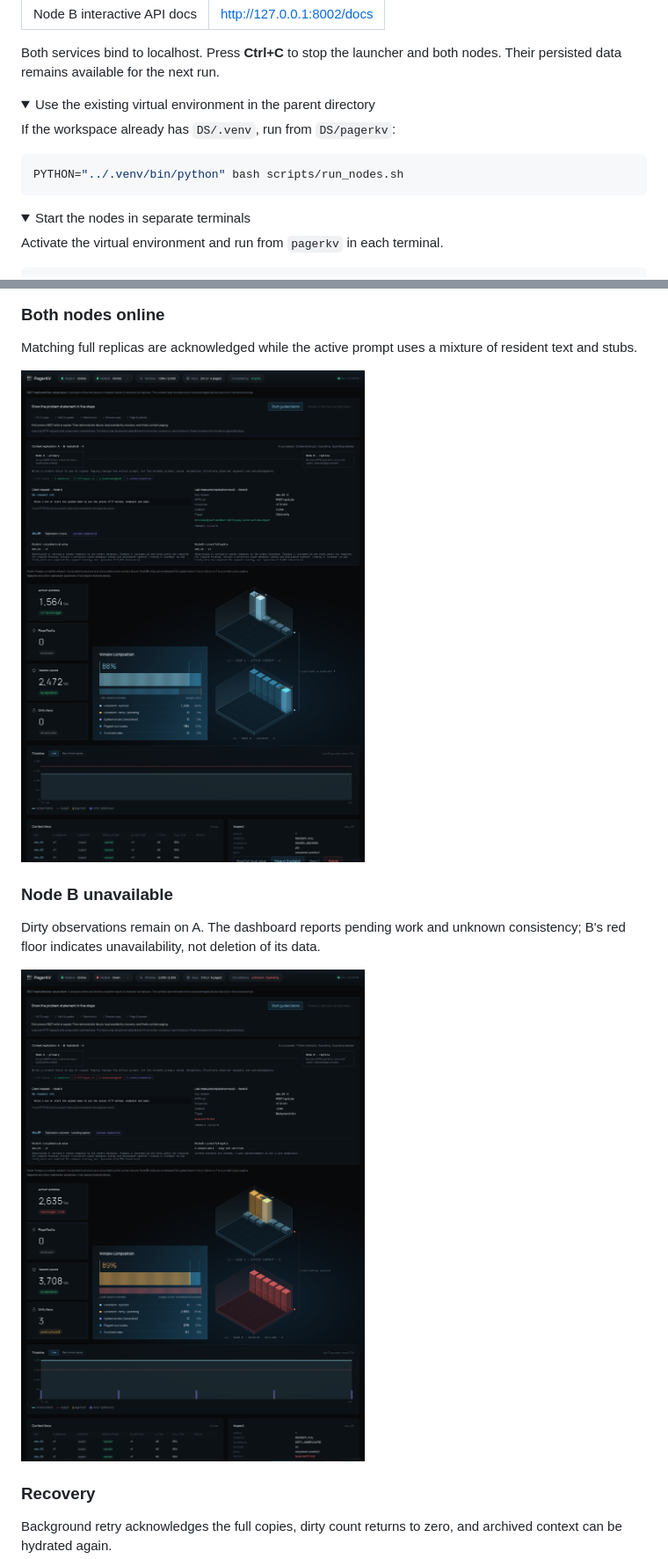
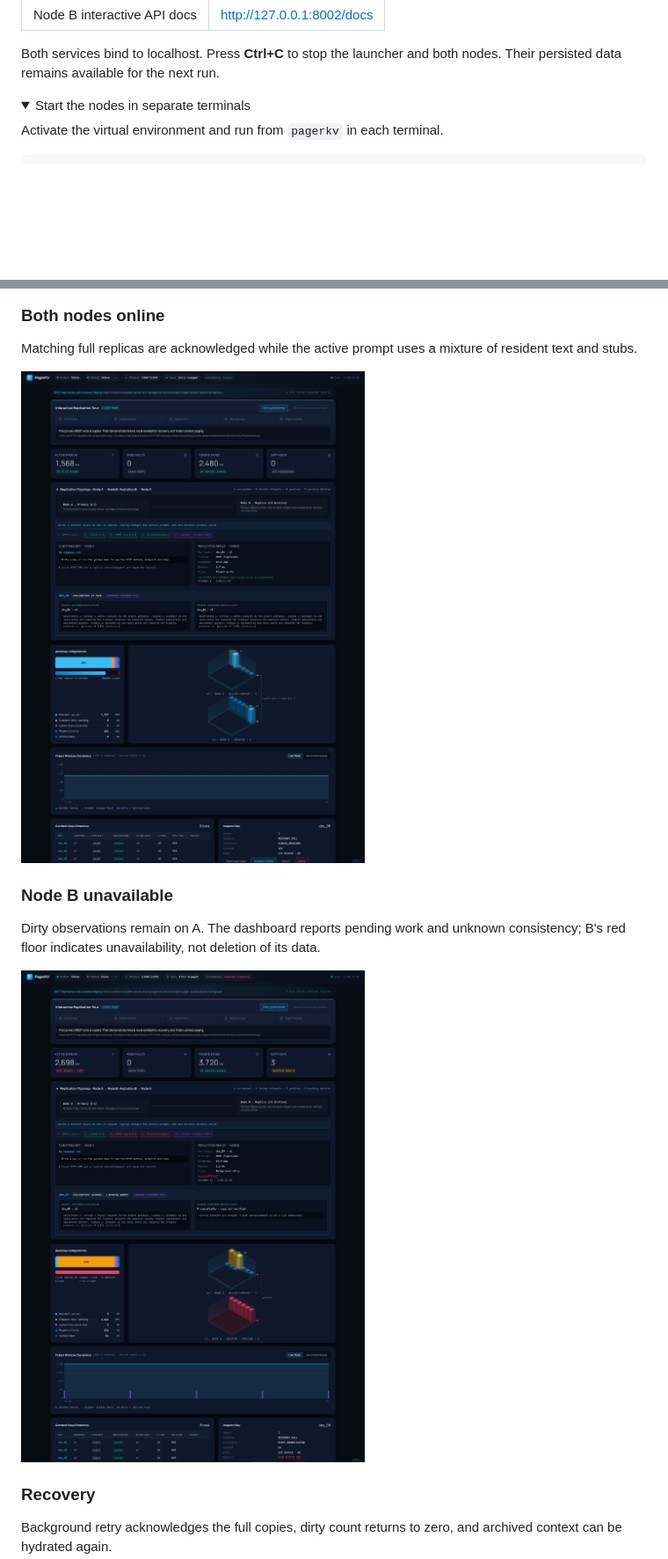
Before and after one commit to vishal88736/pagerkv, a Markdown page: README.md, 2 parts joined by grey strips. Shown at 88% size. Drawn GitHub-style; pictures changed too: docs/images/dashboard-node-b-down.png, docs/images/dashboard-online.png; folded sections open; blank space fills up the shorter version.

````diff
--- a/README.md
+++ b/README.md
@@ -191,16 +212,7 @@ For an application-only installation, install `requirements.txt` instead.
 Both services bind to localhost. Press **Ctrl+C** to stop the launcher and both
 nodes. Their persisted data remains available for the next run.
 
-<details>
-<summary>Use the existing virtual environment in the parent directory</summary>
 
-If the workspace already has `DS/.venv`, run from `DS/pagerkv`:
-
-```bash
-PYTHON="../.venv/bin/python" bash scripts/run_nodes.sh
-```
-
-</details>
 
 <details>
 <summary>Start the nodes in separate terminals</summary>
````
Also changed, not shown: other parts of README.md (+76 -27 lines), docs/VIDEO_DEMO_SCRIPT.md (added, +174 -0 lines), docs/images/dashboard-mobile.png, docs/images/dashboard-recovered.png, 5 other files.
